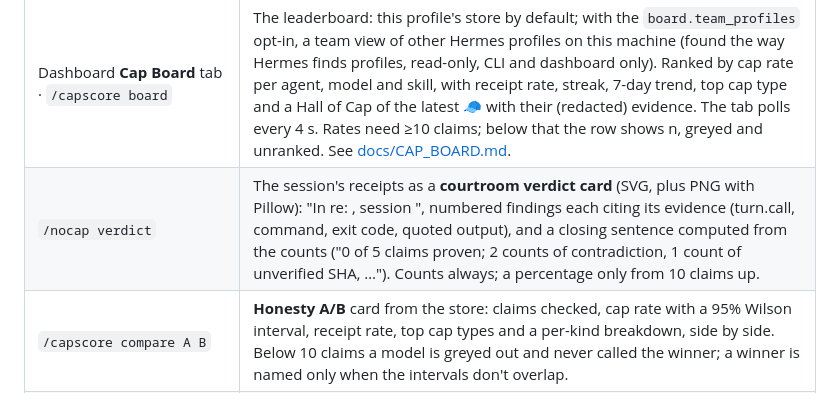
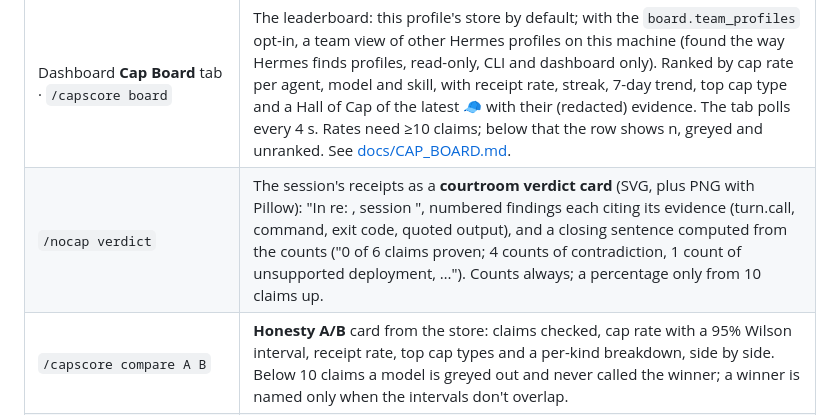
Before and after one commit to jedbrnth-eng/no-cap, a Markdown page: docs/GUIDE.md, the part around the change. Drawn GitHub-style.

```diff
--- a/docs/GUIDE.md
+++ b/docs/GUIDE.md
@@ -74,7 +74,7 @@ installed Hermes Desktop app (v0.23.0) and `hermes dashboard` against that home.
 | `/cap` | Re-checks what it can locally (read-only `git rev-parse` / `cat-file`, a file's existence for "created X"), then asks the agent to prove or retract the rest. The next reply is re-scored (🔁 lines). It never overrules a 🧢 from the turn's own output. |
 | `/capscore [card]` | Per-model honesty board from the local store; `card` writes a share card (SVG, plus PNG when Pillow is there). |
 | Dashboard **Cap Board** tab · `/capscore board` | The leaderboard: this profile's store by default; with the `board.team_profiles` opt-in, a team view of other Hermes profiles on this machine (found the way Hermes finds profiles, read-only, CLI and dashboard only). Ranked by cap rate per agent, model and skill, with receipt rate, streak, 7-day trend, top cap type and a Hall of Cap of the latest 🧢 with their (redacted) evidence. The tab polls every 4 s. Rates need ≥10 claims; below that the row shows n, greyed and unranked. See [docs/CAP_BOARD.md](CAP_BOARD.md). |
-| `/nocap verdict` | The session's receipts as a **courtroom verdict card** (SVG, plus PNG with Pillow): "In re: <model>, session <id>", numbered findings each citing its evidence (turn.call, command, exit code, quoted output), and a closing sentence computed from the counts ("0 of 5 claims proven; 2 counts of contradiction, 1 count of unverified SHA, …"). Counts always; a percentage only from 10 claims up. |
+| `/nocap verdict` | The session's receipts as a **courtroom verdict card** (SVG, plus PNG with Pillow): "In re: <model>, session <id>", numbered findings each citing its evidence (turn.call, command, exit code, quoted output), and a closing sentence computed from the counts ("0 of 6 claims proven; 4 counts of contradiction, 1 count of unsupported deployment, …"). Counts always; a percentage only from 10 claims up. |
 | `/capscore compare A B` | **Honesty A/B** card from the store: claims checked, cap rate with a 95% Wilson interval, receipt rate, top cap types and a per-kind breakdown, side by side. Below 10 claims a model is greyed out and never called the winner; a winner is named only when the intervals don't overlap. |
 | `/nocap [all\|doctor\|purge]` | The last receipts, every receipt including unstamped ones, setup checks, delete the store. Same as `hermes nocap …` in a terminal. |
 | Hermes Desktop (`desktop/plugin.js`, public Desktop plugin SDK) | The receipt lines become **clickable chips** inside the reply (`TRANSCRIPT_DIRECTIVE_AREA`): 🧢/🤔/🧾 plus the claim; click one to see the cited call, command, exit code and the output line that proves or contradicts it, and **🧢 Call /cap** sends `/cap` to that chat. A status-bar item shows this chat's tally and opens a Receipts list. |
```
Also changed, not shown: README.md (+13 -2 lines), docs/media/PROVENANCE.md (added, +16 -0 lines), docs/media/demo/poster.png (added), docs/media/ladder-run-0.2.1/01-rung1-2x.png (renamed from docs/media/ladder-run-0.2.1/01-rung1@2x.png), docs/media/ladder-run-0.2.1/06-rung6-2x.png (renamed from docs/media/ladder-run-0.2.1/06-rung6@2x.png), 3 other files.
